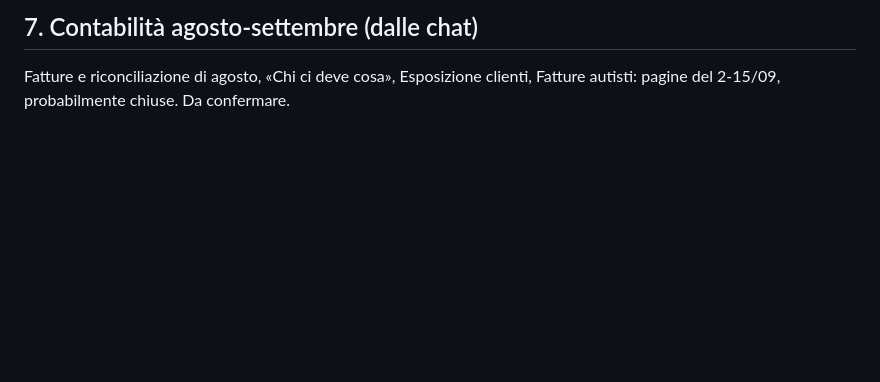
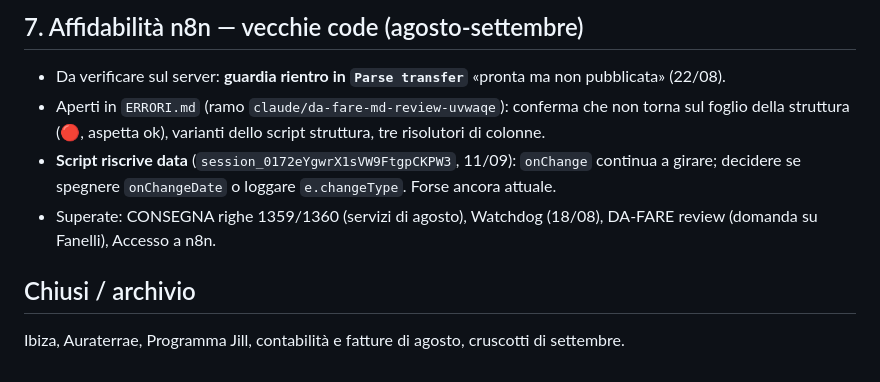
Before and after one commit to transferexperiences-bot/Macbook, a Markdown page: PROGETTI.md, the part around one of its changes. Drawn GitHub-style; blank space fills up the shorter version.

```diff
--- a/PROGETTI.md
+++ b/PROGETTI.md
@@ -58,4 +65,12 @@ di quelle restano solo le pagine pubblicate.
 
-## 7. Contabilità agosto-settembre (dalle chat)
-Fatture e riconciliazione di agosto, «Chi ci deve cosa», Esposizione clienti, Fatture autisti:
-pagine del 2-15/09, probabilmente chiuse. Da confermare.
+## 7. Affidabilità n8n — vecchie code (agosto-settembre)
+- Da verificare sul server: **guardia rientro in `Parse transfer`** «pronta ma non pubblicata» (22/08).
+- Aperti in `ERRORI.md` (ramo `claude/da-fare-md-review-uvwaqe`): conferma che non torna sul foglio
+  della struttura (🔴, aspetta ok), varianti dello script struttura, tre risolutori di colonne.
+- **Script riscrive data** (`session_0172eYgwrX1sVW9FtgpCKPW3`, 11/09): `onChange` continua a girare;
+  decidere se spegnere `onChangeDate` o loggare `e.changeType`. Forse ancora attuale.
+- Superate: CONSEGNA righe 1359/1360 (servizi di agosto), Watchdog (18/08), DA-FARE review
+  (domanda su Fanelli), Accesso a n8n.
+
+## Chiusi / archivio
+Ibiza, Auraterrae, Programma Jill, contabilità e fatture di agosto, cruscotti di settembre.
```
Also changed, not shown: other parts of PROGETTI.md (+52 -45 lines).
